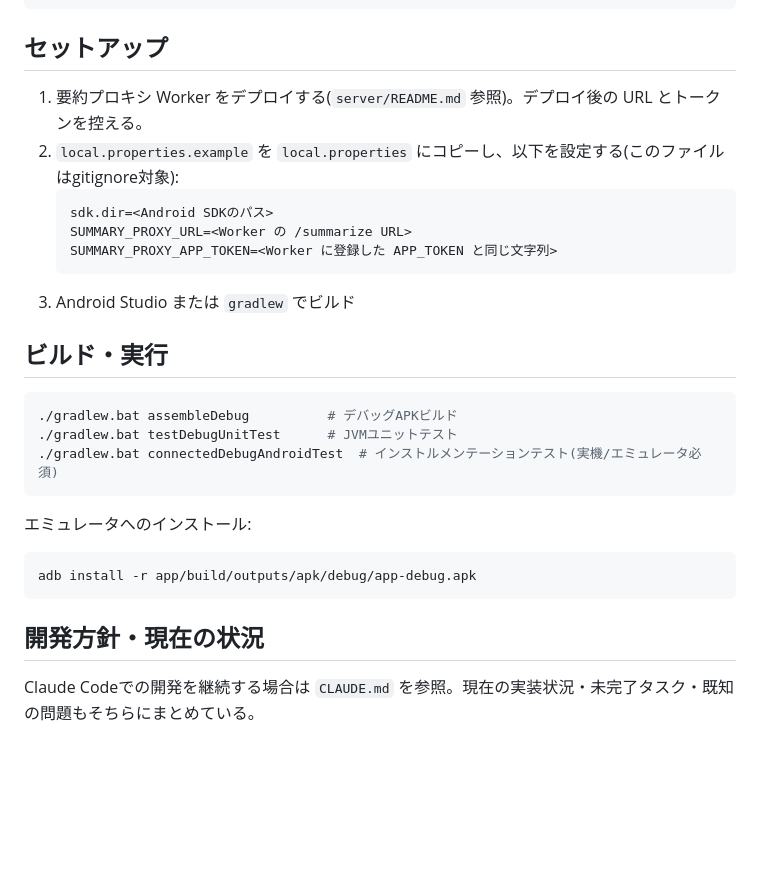
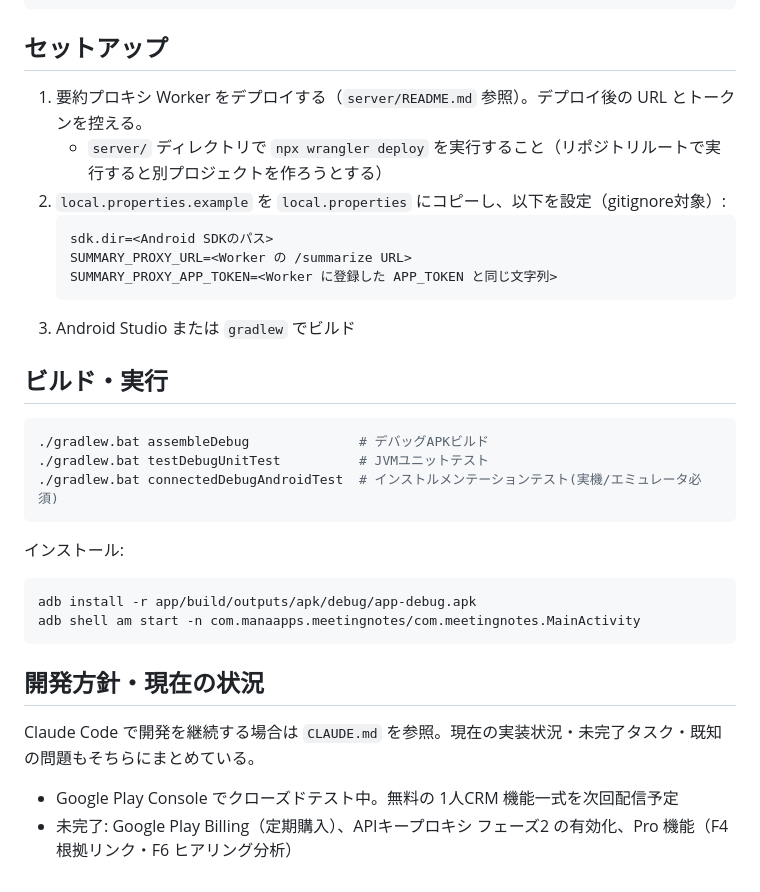
Before and after one commit to nebu965039-gamecreate/MeetingNotes, a Markdown page: README.md, the part around one of its changes. Rendered like a GitHub page; blank space fills up the shorter version.

````diff
--- a/README.md
+++ b/README.md
@@ -68,8 +109,9 @@ server/                          # 要約プロキシ(Cloudflare Worker、TypeSc
 
 ## セットアップ
 
-1. 要約プロキシ Worker をデプロイする(`server/README.md` 参照)。デプロイ後の URL とトークンを控える。
-2. `local.properties.example` を `local.properties` にコピーし、以下を設定する(このファイルはgitignore対象):
+1. 要約プロキシ Worker をデプロイする（`server/README.md` 参照）。デプロイ後の URL とトークンを控える。
+   - `server/` ディレクトリで `npx wrangler deploy` を実行すること（リポジトリルートで実行すると別プロジェクトを作ろうとする）
+2. `local.properties.example` を `local.properties` にコピーし、以下を設定（gitignore対象）:
    ```
    sdk.dir=<Android SDKのパス>
    SUMMARY_PROXY_URL=<Worker の /summarize URL>
@@ -80,16 +122,20 @@ server/                          # 要約プロキシ(Cloudflare Worker、TypeSc
 ## ビルド・実行
 
 ```bash
-./gradlew.bat assembleDebug          # デバッグAPKビルド
-./gradlew.bat testDebugUnitTest      # JVMユニットテスト
+./gradlew.bat assembleDebug              # デバッグAPKビルド
+./gradlew.bat testDebugUnitTest          # JVMユニットテスト
 ./gradlew.bat connectedDebugAndroidTest  # インストルメンテーションテスト(実機/エミュレータ必須)
 ```
 
-エミュレータへのインストール:
+インストール:
 ```bash
 adb install -r app/build/outputs/apk/debug/app-debug.apk
+adb shell am start -n com.manaapps.meetingnotes/com.meetingnotes.MainActivity
 ```
 
 ## 開発方針・現在の状況
 
-Claude Codeでの開発を継続する場合は `CLAUDE.md` を参照。現在の実装状況・未完了タスク・既知の問題もそちらにまとめている。
+Claude Code で開発を継続する場合は `CLAUDE.md` を参照。現在の実装状況・未完了タスク・既知の問題もそちらにまとめている。
+
+- Google Play Console でクローズドテスト中。無料の 1人CRM 機能一式を次回配信予定
+- 未完了: Google Play Billing（定期購入）、APIキープロキシ フェーズ2 の有効化、Pro 機能（F4 根拠リンク・F6 ヒアリング分析）
````
Also changed, not shown: other parts of README.md (+82 -41 lines).
